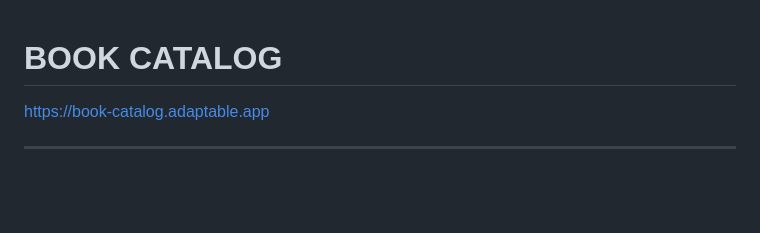
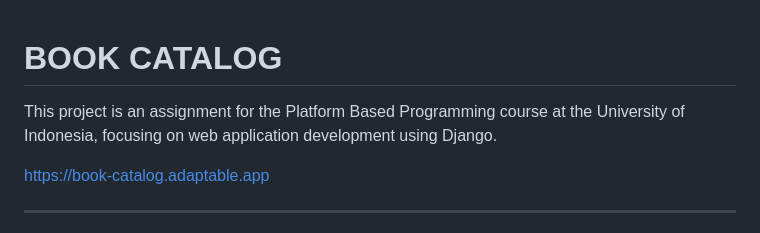
Before and after one commit to Nya2k/book-catalog, a Markdown page: README.md, the part around the change. Rendered like a GitHub page; blank space fills up the shorter version.

```diff
--- a/README.md
+++ b/README.md
@@ -1,4 +1,6 @@
 # **BOOK CATALOG**
+This project is an assignment for the Platform Based Programming course at the University of Indonesia, focusing on web application development using Django.
+
 https://book-catalog.adaptable.app
 
 ---
```
